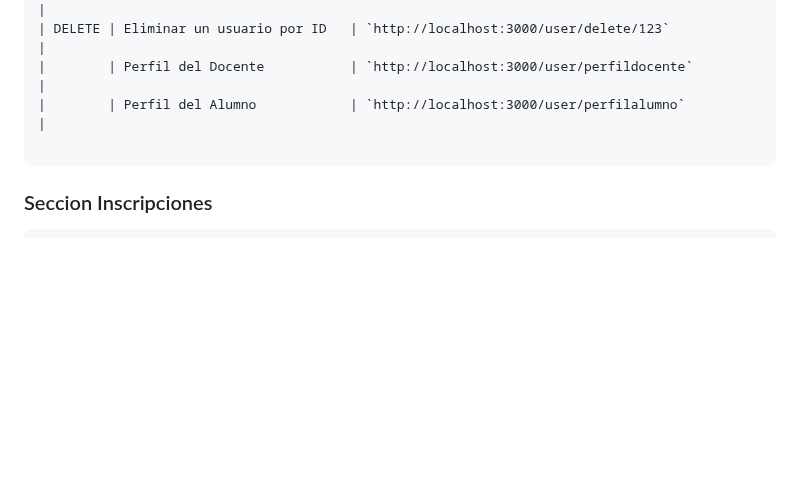
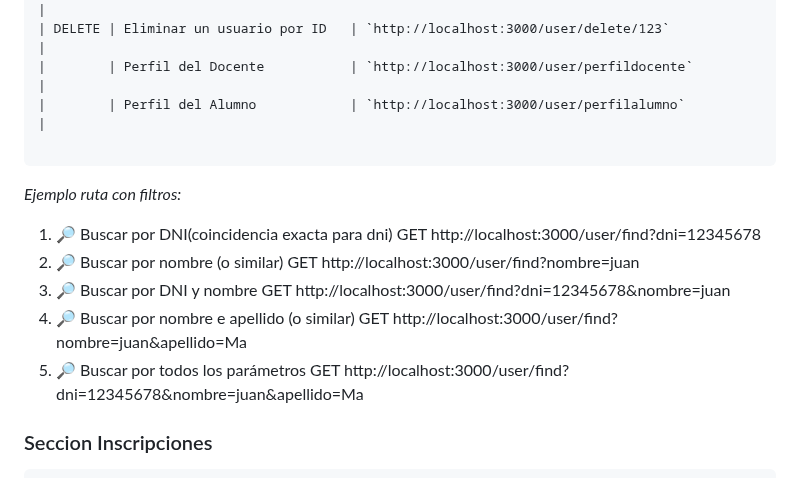
Before and after one commit to acostanoeliacba/IncubadoraBackend, a Markdown page: README.md, the part around the change. Rendered like a GitHub page; blank space fills up the shorter version.

Commit message:
cambio busqueda usuarios

````diff
--- a/README.md
+++ b/README.md
@@ -54,6 +54,19 @@ Si es un docente deben incluir su especialidad:"Biologia" etc, y tipo_usuario :"
 |        | Perfil del Alumno            | `http://localhost:3000/user/perfilalumno`                         |
 
 ```
+*Ejemplo ruta con filtros:*
+
+1. 🔎 Buscar por DNI(coincidencia exacta para dni)
+GET http://localhost:3000/user/find?dni=12345678
+2. 🔎 Buscar por nombre (o similar)
+GET http://localhost:3000/user/find?nombre=juan
+3. 🔎 Buscar por DNI y nombre
+GET http://localhost:3000/user/find?dni=12345678&nombre=juan
+4. 🔎 Buscar por nombre e apellido (o similar)
+GET http://localhost:3000/user/find?nombre=juan&apellido=Ma
+5. 🔎 Buscar por todos los parámetros
+GET http://localhost:3000/user/find?dni=12345678&nombre=juan&apellido=Ma
+
 ### Seccion Inscripciones
 ```Markdown
 | Método | Descripción                       | URL completa (HTTP)                        ejemplo    |
````
